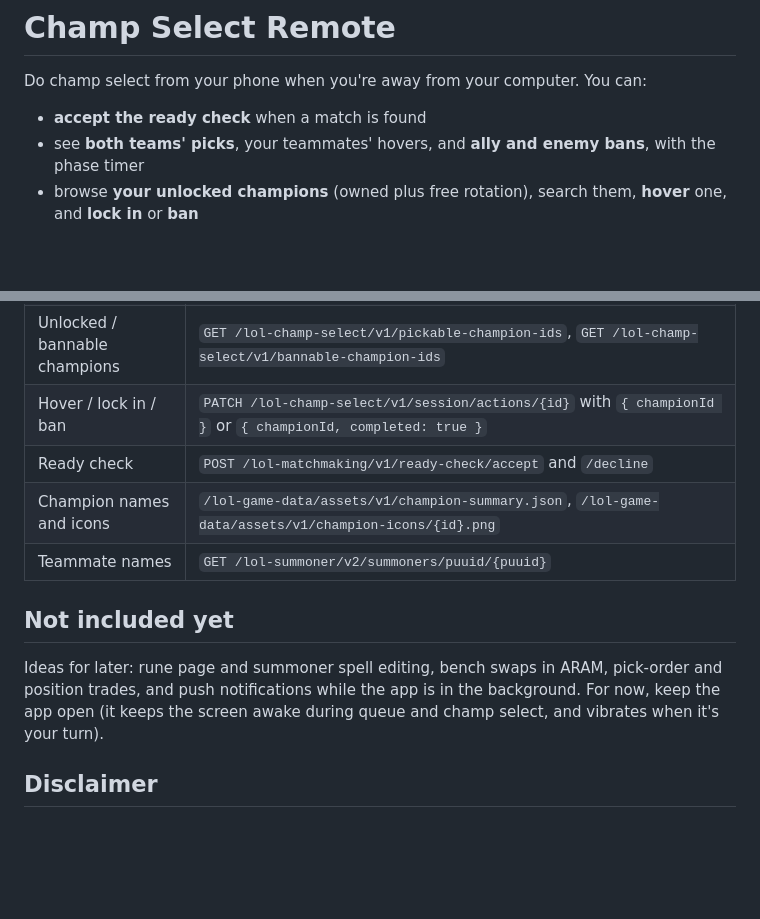
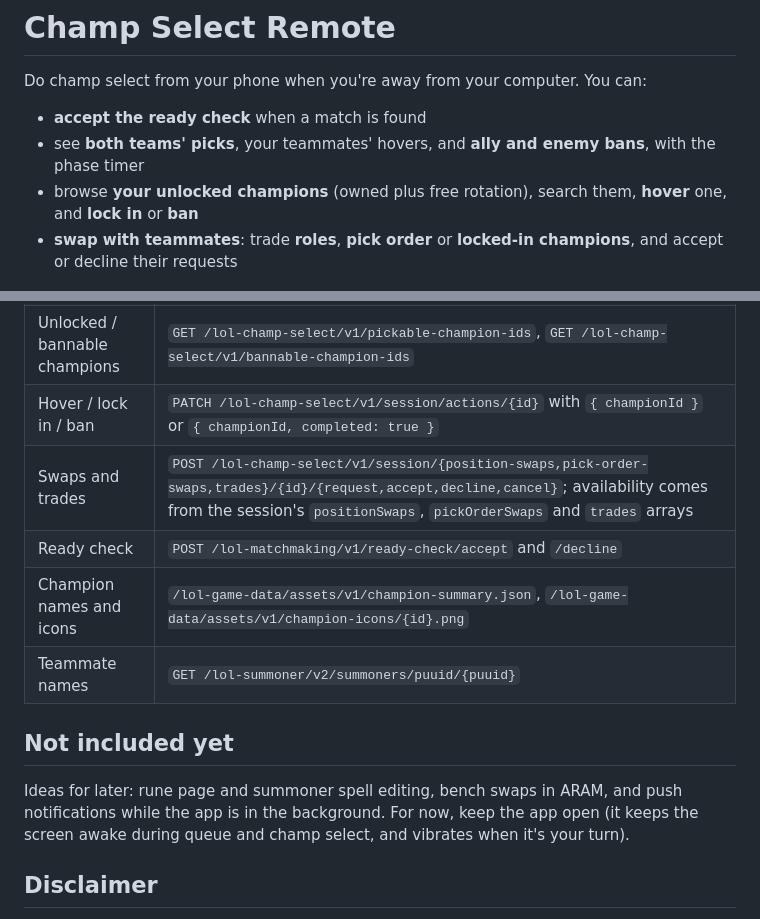
Before and after one commit to ShreyasKulkarni123/LoL-Champ-Select, a Markdown page: README.md, 2 parts joined by grey strips. Rendered like a GitHub page; blank space fills up the shorter version.

```diff
--- a/README.md
+++ b/README.md
@@ -5,6 +5,7 @@ Do champ select from your phone when you're away from your computer. You can:
 - **accept the ready check** when a match is found
 - see **both teams' picks**, your teammates' hovers, and **ally and enemy bans**, with the phase timer
 - browse **your unlocked champions** (owned plus free rotation), search them, **hover** one, and **lock in** or **ban**
+- **swap with teammates**: trade **roles**, **pick order** or **locked-in champions**, and accept or decline their requests
 
 <p>
   <img src="docs/ready-check.png" width="220" alt="Ready check screen">
@@ -116,14 +140,15 @@ LCU endpoints used:
 | Champ select state | `GET /lol-champ-select/v1/session` |
 | Unlocked / bannable champions | `GET /lol-champ-select/v1/pickable-champion-ids`, `GET /lol-champ-select/v1/bannable-champion-ids` |
 | Hover / lock in / ban | `PATCH /lol-champ-select/v1/session/actions/{id}` with `{ championId }` or `{ championId, completed: true }` |
+| Swaps and trades | `POST /lol-champ-select/v1/session/{position-swaps,pick-order-swaps,trades}/{id}/{request,accept,decline,cancel}`; availability comes from the session's `positionSwaps`, `pickOrderSwaps` and `trades` arrays |
 | Ready check | `POST /lol-matchmaking/v1/ready-check/accept` and `/decline` |
 | Champion names and icons | `/lol-game-data/assets/v1/champion-summary.json`, `/lol-game-data/assets/v1/champion-icons/{id}.png` |
 | Teammate names | `GET /lol-summoner/v2/summoners/puuid/{puuid}` |
 
 ## Not included yet
 
-Ideas for later: rune page and summoner spell editing, bench swaps in ARAM, pick-order and position trades, and push
-notifications while the app is in the background. For now, keep the app open (it keeps the screen awake during queue
+Ideas for later: rune page and summoner spell editing, bench swaps in ARAM, and push notifications while the app is in
+the background. For now, keep the app open (it keeps the screen awake during queue
 and champ select, and vibrates when it's your turn).
 
 ## Disclaimer
```
Also changed, not shown: other parts of README.md (+24 -1 lines), docs/swap-request.png (added), docs/swap-sheet.png (added), 13 other files.
